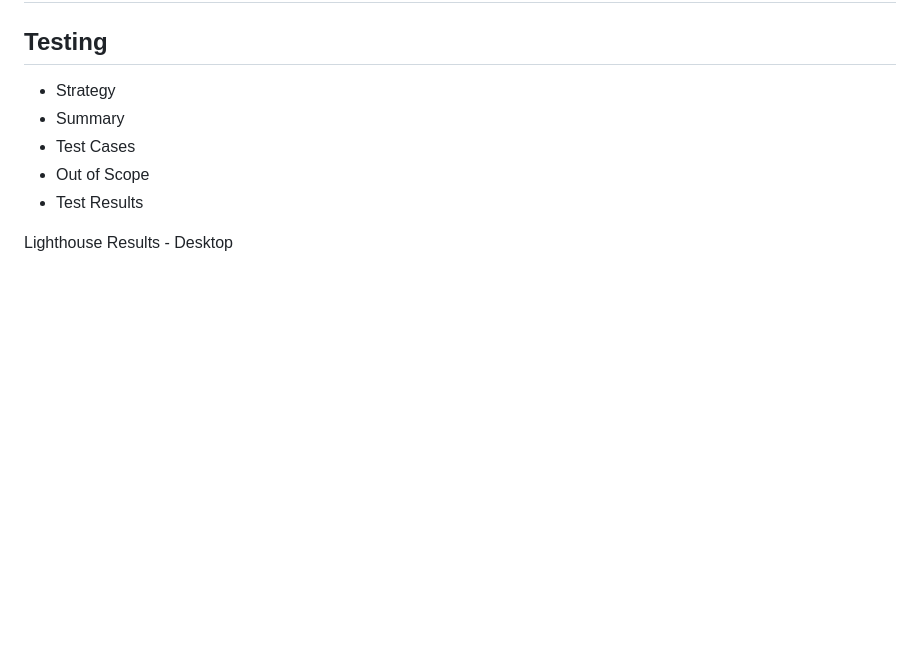
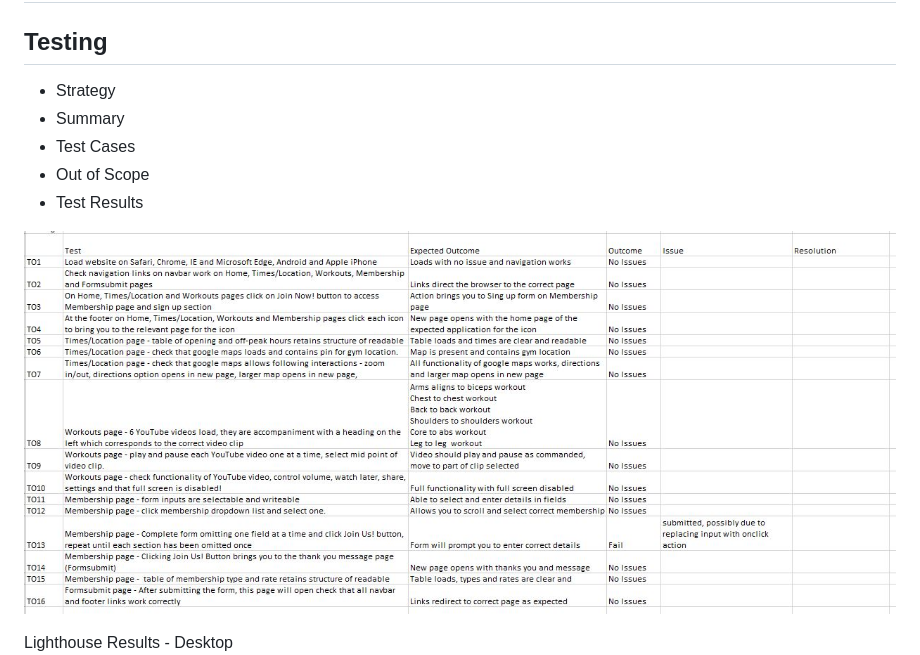
Before and after one commit to gelwood7/evolve-gym, a Markdown page: README.md, the part around the change. GitHub-like rendering; pictures changed too: assets/images/Evolve-UAT.JPG (added); blank space fills up the shorter version.

Commit message:
Add img of UAT to readme

```diff
--- a/README.md
+++ b/README.md
@@ -106,6 +106,8 @@ Click [here](https://gelwood7.github.io/evolve-gym/) for the live website.
 - Out of Scope
 - Test Results
 
+![Image of test results](/assets/images/Evolve-UAT.JPG)
+
 Lighthouse Results - Desktop
 ![Image of test results from lighthouse for desktop](/assets/images/Evolve-Lighthouse-Desktop.JPG)
 
```
Also changed, not shown: 1 other file.
